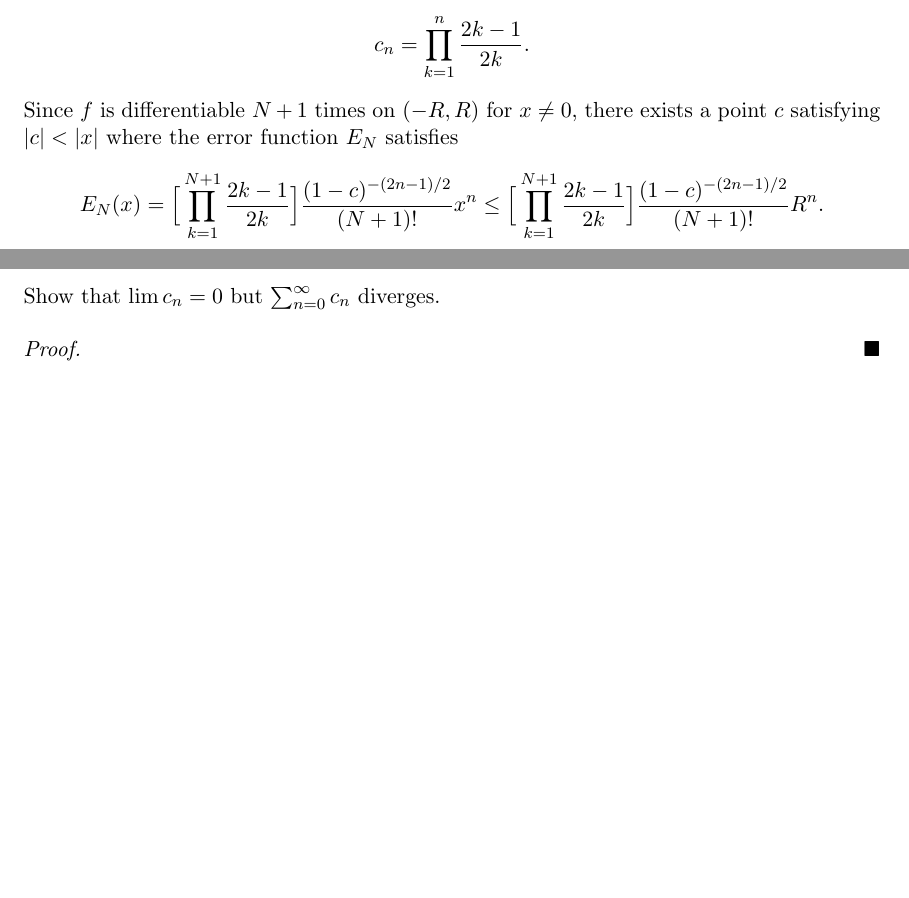
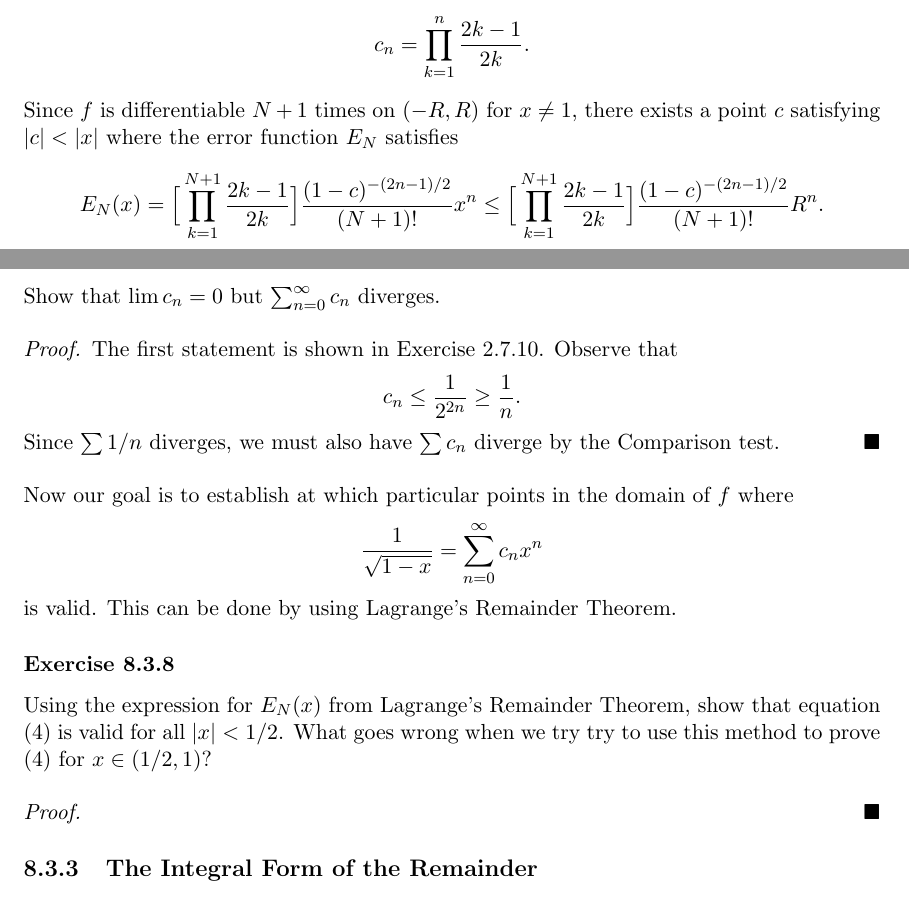
Before and after one commit to LanceRemigio/notes, a LaTeX thesis (Analysis/main.tex, which reads Analysis/chapter/ch8/8.3/chap8.3.tex): two parts of pages 206 and 207 of 207, joined at a grey line, cut so that both start at the same text, the shorter picture padded with empty space. The pictures show the PDF file Analysis/main.pdf that the author committed with the source.

Commit message:
problem done

```diff
--- a/Analysis/chapter/ch8/8.3/chap8.3.tex
+++ b/Analysis/chapter/ch8/8.3/chap8.3.tex
@@ -114,7 +114,7 @@ Let \( f(x) = 1 / \sqrt{ 1 - x  }  \). Using Taylor's coefficient formula, we ha
 \end{align*}
 For \( n  \geq 1 \), we can use induction to show
 \[  f^{(n)}(x) =  \Big[ \prod_{k=1}^{n} \frac{ 2k-1 }{ 2k }   \Big] (1 -x )^{-(2n-1)/2}. \] Plugging in \( x = 0  \) gives us the desired formula
-\[  c_{n} = \prod_{k=1}^{n} \frac{ 2k-1 }{ 2k }.  \] Since \( f  \) is differentiable \( N+1 \) times on \( (-R ,R ) \) for \( x \neq 0  \), there exists a point \( c  \) satisfying \( | c  | < | x |  \) where the error function \( E_{N} \) satisfies
+\[  c_{n} = \prod_{k=1}^{n} \frac{ 2k-1 }{ 2k }.  \] Since \( f  \) is differentiable \( N+1 \) times on \( (-R ,R ) \) for \( x \neq 1  \), there exists a point \( c  \) satisfying \( | c  | < | x |  \) where the error function \( E_{N} \) satisfies
 \[  E_{N}(x) = \Big[ \prod_{k=1}^{N+1} \frac{ 2k-1 }{ 2k  } \Big] \frac{ (1-c)^{-(2n-1)/2} }{ (N+1)!  } x^{n} \leq \Big[ \prod_{k=1}^{N+1} \frac{ 2k-1 }{ 2k  } \Big] \frac{ (1-c)^{-(2n-1)/2} }{ (N+1)!  } R^{n} .  \] By Exercise 2.7.10, we know that the product
 \[  \prod_{k=1}^{N+1} \frac{ 2k-1 }{ 2k  }  \to 0.\] Furthermore, the second term
 \[  \frac{ (1-c)^{-(2n-1)/2 } R^{n}   }{ (N+1)!  }  \to 0. \] This tells us our error function \(  E_{N}(x) \to 0  \). Hence, \( f  \) contains a Taylor expansion where
@@ -125,5 +125,16 @@ Observe that the coefficients above should look familiar to the formulas produce
 
 \subsubsection{Exercise 8.3.7} Show that \( \lim c_{n} =  0  \) but \( \sum_{ n=0  }^{ \infty  } c_{n}  \) diverges.
 \begin{proof}
+The first statement is shown in Exercise 2.7.10. Observe that
+\[  c_{n} \leq \frac{ 1 }{ 2^{2n} } \geq \frac{ 1 }{ n }. \] Since \( \sum 1 / n  \) diverges, we must also have \( \sum c_{n}   \) diverge by the Comparison test.
+\end{proof}
+
+Now our goal is to establish at which particular points in the domain of \( f  \) where
+\[  \frac{ 1 }{ \sqrt{ 1- x  }  }  = \sum_{ n=0 }^{ \infty  } c_{n} x^{n}  \] is valid. This can be done by using Lagrange's Remainder Theorem.
+
+\subsubsection{Exercise 8.3.8} Using the expression for \( E_{N}(x)  \) from Lagrange's Remainder Theorem, show that equation (4) is valid for all \( | x  |  < 1 / 2  \). What goes wrong when we try try to use this method to prove (4) for \( x \in (1/2, 1 ) \)?
+\begin{proof}
 
 \end{proof}
+
+\subsection{The Integral Form of the Remainder}
```
Also changed, not shown: Analysis/main.pdf.
